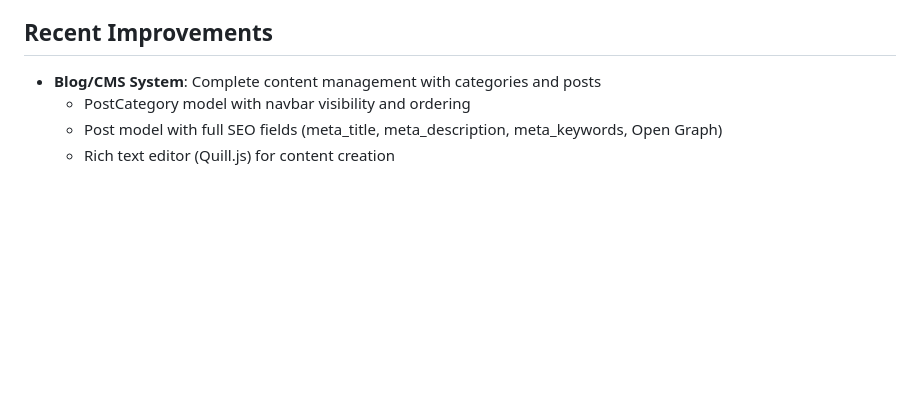
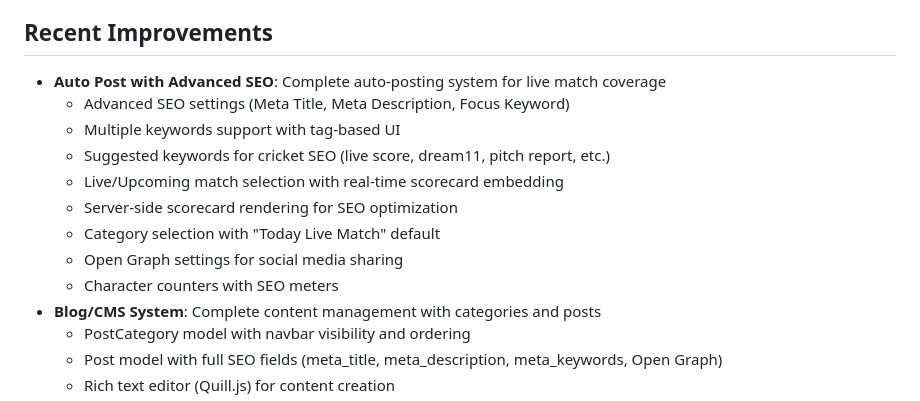
Before and after one commit to codinghunt24/Cricket-Hub, a Markdown page: replit.md, the part around one of its changes. Rendered like a GitHub page; blank space fills up the shorter version.

Commit message:
Add advanced auto-posting feature with SEO optimization
Update replit.md to document the new Auto Post feature with advanced SEO capabilities, including meta tags, keyword support, and server-side scorecard rendering.

Replit-Commit-Author: Agent
Replit-Commit-Session-Id: 2161283b-98ca-4f44-a04b-64a526a417c9
Replit-Commit-Checkpoint-Type: full_checkpoint
Replit-Commit-Event-Id: 76442d1a-c28c-43d5-bd23-4378924f04ff
Replit-Commit-Screenshot-Url: https://storage.googleapis.com/screenshot-production-us-central1/1273bf3e-2dd1-4412-850c-3b03c861673e/2161283b-98ca-4f44-a04b-64a526a417c9/YCRqj8L
Replit-Helium-Checkpoint-Created: true

```diff
--- a/replit.md
+++ b/replit.md
@@ -9,6 +9,15 @@ A Cricbuzz-inspired cricket website built with Python Flask featuring web scrapi
 - **Note**: All scraping functions now include mandatory ID verification to prevent data contamination
 
 ## Recent Improvements
+- **Auto Post with Advanced SEO**: Complete auto-posting system for live match coverage
+  - Advanced SEO settings (Meta Title, Meta Description, Focus Keyword)
+  - Multiple keywords support with tag-based UI
+  - Suggested keywords for cricket SEO (live score, dream11, pitch report, etc.)
+  - Live/Upcoming match selection with real-time scorecard embedding
+  - Server-side scorecard rendering for SEO optimization
+  - Category selection with "Today Live Match" default
+  - Open Graph settings for social media sharing
+  - Character counters with SEO meters
 - **Blog/CMS System**: Complete content management with categories and posts
   - PostCategory model with navbar visibility and ordering
   - Post model with full SEO fields (meta_title, meta_description, meta_keywords, Open Graph)
```
Also changed, not shown: other parts of replit.md (+1 -1 lines).
